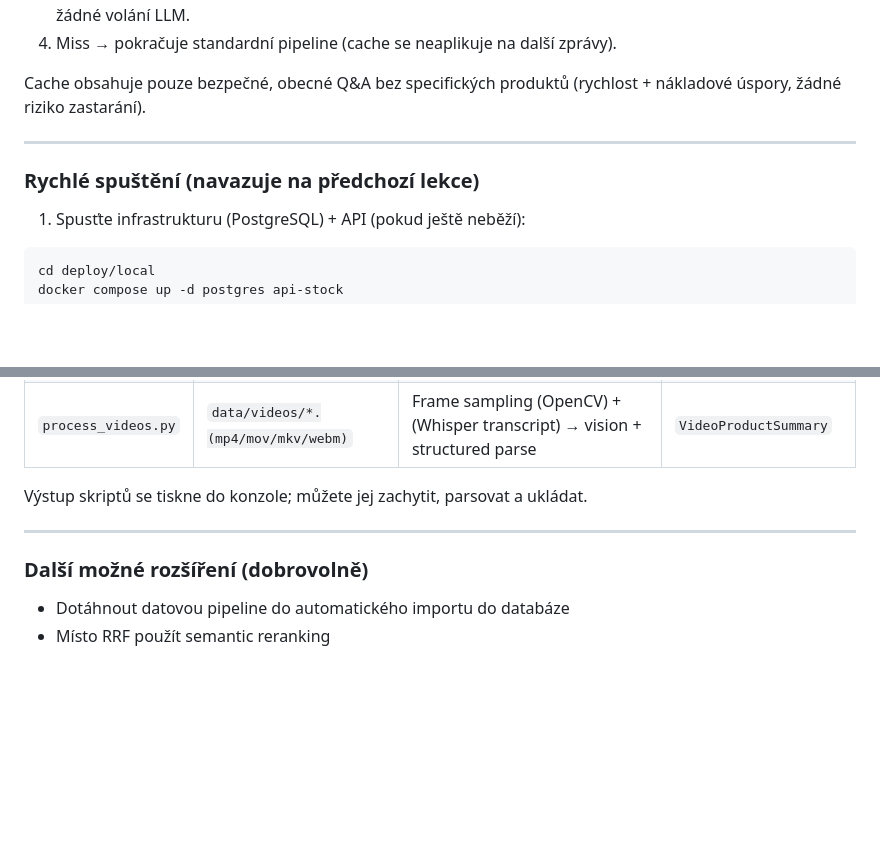
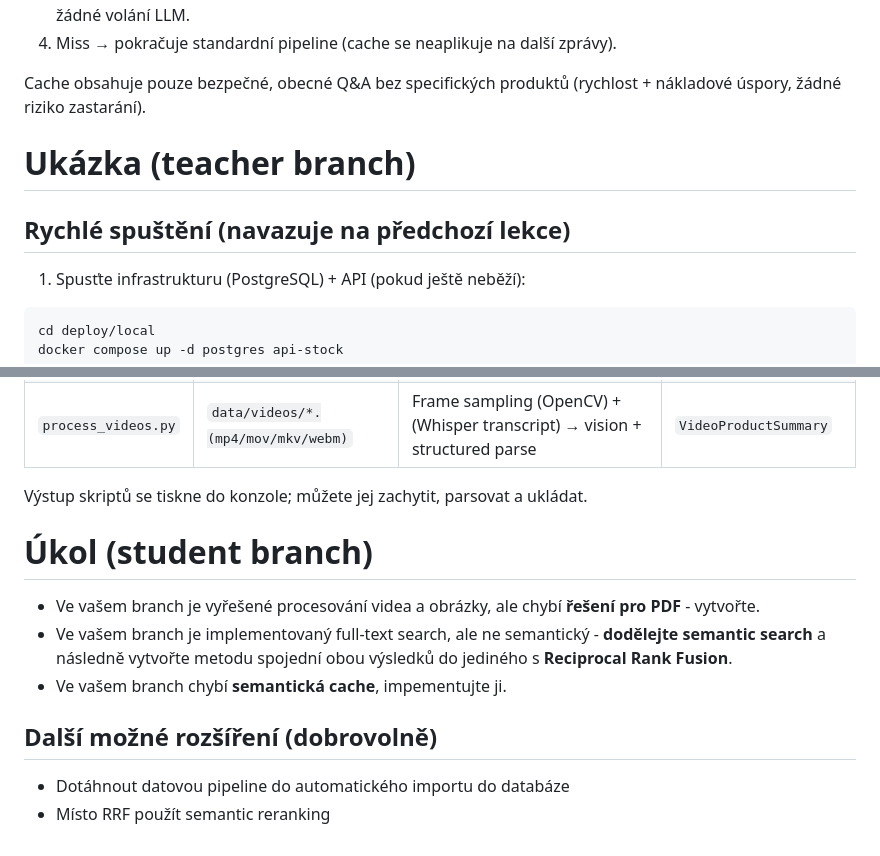
Before and after one commit to omg1492/ai-agents-advanced, a Markdown page: lessons/L03_kb/README.md, 2 parts joined by grey strips. Rendered like a GitHub page; blank space fills up the shorter version.

Commit message:
docs
(cherry picked from commit 5ec723daa6b87aec84f90cf1a5cfe911e80edd8b)

````diff
--- a/lessons/L03_kb/README.md
+++ b/lessons/L03_kb/README.md
@@ -71,8 +71,9 @@ Mechanismus:
 
 Cache obsahuje pouze bezpečné, obecné Q&A bez specifických produktů (rychlost + nákladové úspory, žádné riziko zastarání).
 
----
-### Rychlé spuštění (navazuje na předchozí lekce)
+# Ukázka (teacher branch)
+
+## Rychlé spuštění (navazuje na předchozí lekce)
 1. Spusťte infrastrukturu (PostgreSQL) + API (pokud ještě neběží):
 ```pwsh
 cd deploy/local
@@ -130,7 +130,11 @@ OPENAI_EMBEDDING_MODEL=text-embedding-3-large
 
 Výstup skriptů se tiskne do konzole; můžete jej zachytit, parsovat a ukládat.
 
----
-### Další možné rozšíření (dobrovolně)
+# Úkol (student branch)
+- Ve vašem branch je vyřešené procesování videa a obrázky, ale chybí **řešení pro PDF** - vytvořte.
+- Ve vašem branch je implementovaný full-text search, ale ne semantický - **dodělejte semantic search** a následně vytvořte metodu spojední obou výsledků do jediného s **Reciprocal Rank Fusion**.
+- Ve vašem branch chybí **semantická cache**, impementujte ji.
+
+## Další možné rozšíření (dobrovolně)
 - Dotáhnout datovou pipeline do automatického importu do databáze
 - Místo RRF použít semantic reranking
````
Also changed, not shown: other parts of lessons/L03_kb/README.md (+2 -3 lines).
